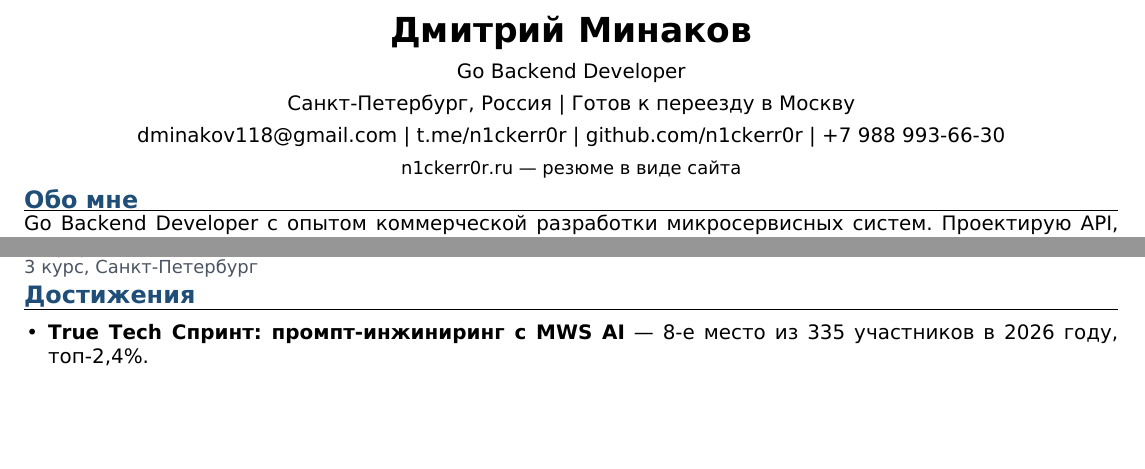
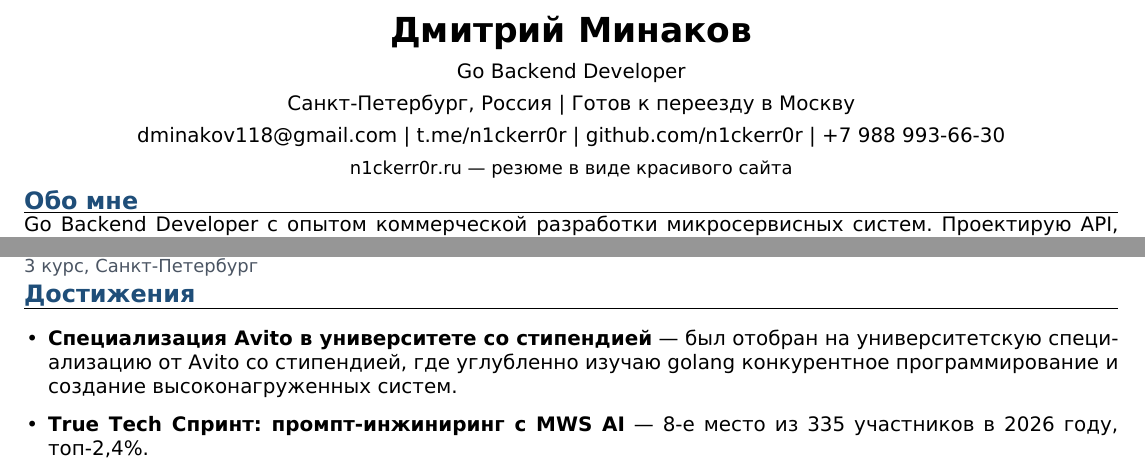
Before and after one commit to n1ckerr0r/site-resume, a LaTeX CV (resume/resume.tex): two parts of the page before the commit and two parts of page 1 of 2 after it, joined at a grey line, cut so that both start at the same text, the shorter picture padded with empty space. Compiled offline with XeLaTeX.

Commit message:
Add information about Avito program

```diff
--- a/resume/resume.tex
+++ b/resume/resume.tex
@@ -70,7 +70,7 @@
 	\textbar{} \href{https://t.me/n1ckerr0r}{t.me/n1ckerr0r}
 	\textbar{} \href{https://github.com/n1ckerr0r}{github.com/n1ckerr0r}
 	\textbar{} +7 988 993-66-30\\[4pt]
-	{\small\href{https://n1ckerr0r.ru}{n1ckerr0r.ru} --- резюме в виде сайта}
+	{\small\href{https://n1ckerr0r.ru}{n1ckerr0r.ru} --- резюме в виде красивого сайта}
 \end{center}
 
 % Short positioning summary: who I am and what kind of work I specialize in.
@@ -144,6 +144,7 @@ Go Backend Developer с опытом коммерческой разработк
 % Competitions and olympiads that support the stated skill level.
 \resumesection{Достижения}
 \begin{itemize}
+	\item \href{https://start.avito.ru/tech-itmo}{\textbf{Специализация Avito в университете со стипендией}} --- был отобран на университетскую специализацию от Avito со стипендией, где углубленно изучаю golang конкурентное программирование и создание высоконагруженных систем.
 	\item \href{https://truetecharena.ru/contests/true-tech-sprint-prompt-inzhiniring-s-mws-ai#leaderboard}{\textbf{True Tech Спринт: промпт-инжиниринг с MWS AI}} --- 8-е место из 335 участников в 2026 году, топ-2{,}4\%.
 	\item \href{https://olymp.bmstu.ru/ru/winners/list/2024/11/maths}{Призёр олимпиады \textbf{«Шаг в будущее»} по математике в 2024 году.}
 	\item \href{https://ogn.spmi.ru/rezultaty-zaklyuchitelnogo-tura-po-profilyu-informatika}{Призёр олимпиады \textbf{«Гранит науки»} по информатике в 2024 году.}
```
